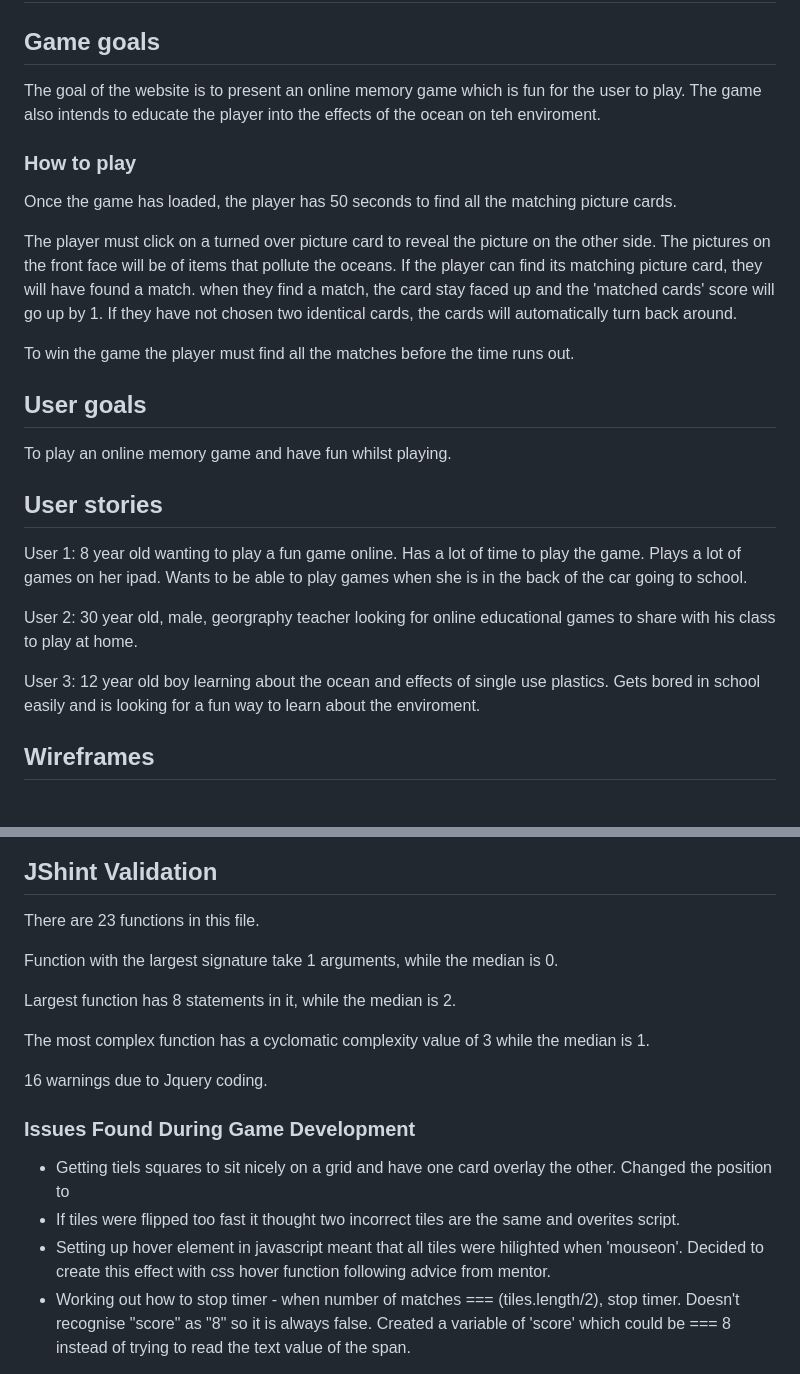
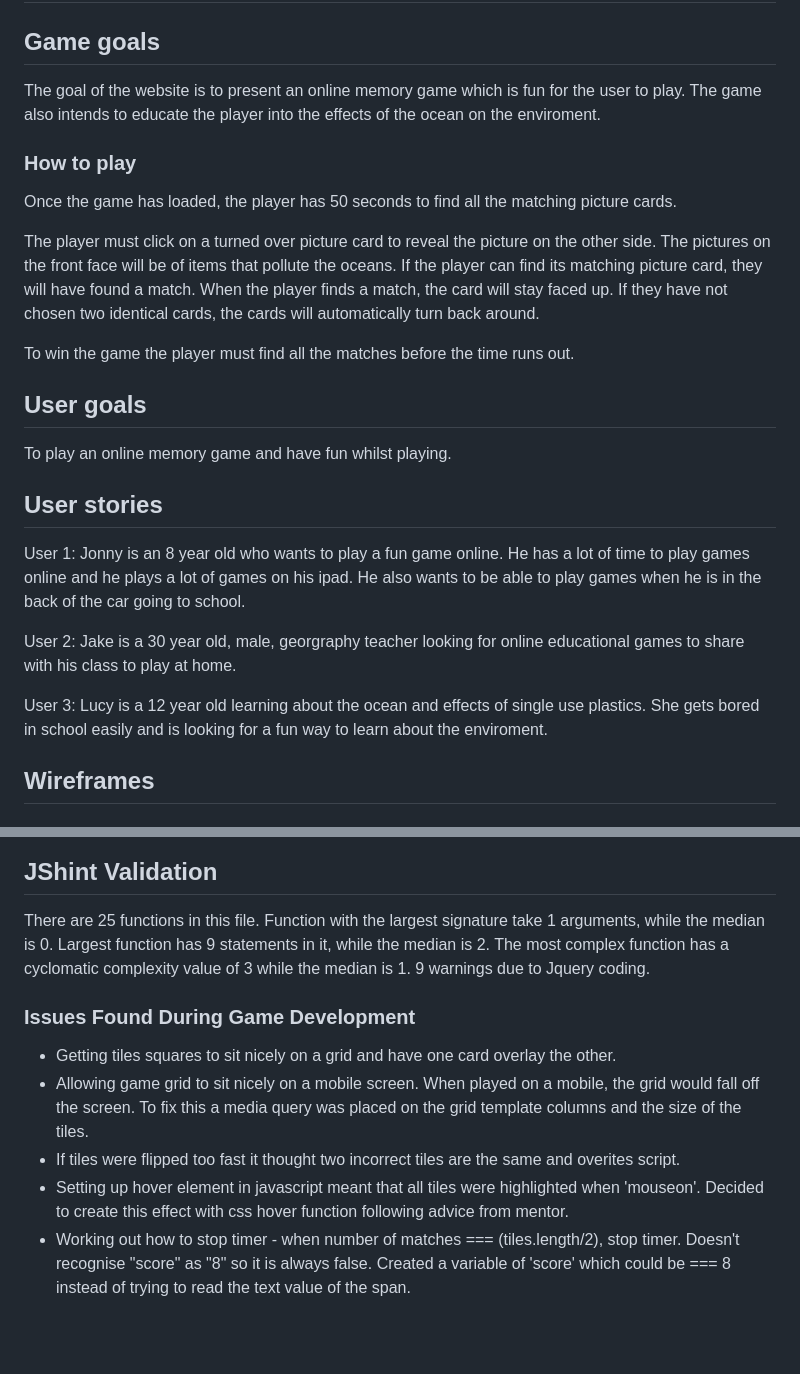
Before and after one commit to Code-Institute-Submissions/KJLuton-OceanClearUp_MemoryCardGame, a Markdown page: README.md, 2 parts joined by grey strips. Drawn GitHub-style; blank space fills up the shorter version.

```diff
--- a/README.md
+++ b/README.md
@@ -32,12 +32,12 @@ Disclaimer: This website has been built for entertainment and education purposes
 # UX
 
 ## Game goals
-The goal of the website is to present an online memory game which is fun for the user to play. The game also intends to educate the player into the effects of the ocean on teh enviroment.
+The goal of the website is to present an online memory game which is fun for the user to play. The game also intends to educate the player into the effects of the ocean on the enviroment.
 
 ### How to play
 Once the game has loaded, the player has 50 seconds to find all the matching picture cards.
 
-The player must click on a turned over picture card to reveal the picture on the other side. The pictures on the front face will be of items that pollute the oceans. If the player can find its matching picture card, they will have found a match. when they find a match, the card stay faced up and the 'matched cards' score will go up by 1. If they have not chosen two identical cards, the cards will automatically turn back around.
+The player must click on a turned over picture card to reveal the picture on the other side. The pictures on the front face will be of items that pollute the oceans. If the player can find its matching picture card, they will have found a match. When the player finds a match, the card will stay faced up. If they have not chosen two identical cards, the cards will automatically turn back around.
 
 To win the game the player must find all the matches before the time runs out.
 
@@ -47,13 +47,13 @@ To play an online memory game and have fun whilst playing.
 ## User stories
 
 User 1:
-8 year old wanting to play a fun game online. Has a lot of time to play the game. Plays a lot of games on her ipad. Wants to be able to play games when she is in the back of the car going to school.
+Jonny is an 8 year old who wants to play a fun game online. He has a lot of time to play games online and he plays a lot of games on his ipad. He also wants to be able to play games when he is in the back of the car going to school.
 
 User 2:
-30 year old, male, georgraphy teacher looking for online educational games to share with his class to play at home.
+Jake is a 30 year old, male, georgraphy teacher looking for online educational games to share with his class to play at home.
 
 User 3:
-12 year old boy learning about the ocean and effects of single use plastics. Gets bored in school easily and is looking for a fun way to learn about the enviroment.
+Lucy is a 12 year old learning about the ocean and effects of single use plastics. She gets bored in school easily and is looking for a fun way to learn about the enviroment.
 
 
 ## Wireframes
@@ -202,21 +210,18 @@ Due to using the Bootsrap plugin, I used the direct code tool to validate my CSS
 
 ## JShint Validation
 
-There are 23 functions in this file.
-
+There are 25 functions in this file.
 Function with the largest signature take 1 arguments, while the median is 0.
-
-Largest function has 8 statements in it, while the median is 2.
-
+Largest function has 9 statements in it, while the median is 2.
 The most complex function has a cyclomatic complexity value of 3 while the median is 1.
-
-16 warnings due to Jquery coding.
+9 warnings due to Jquery coding.
 
 ### Issues Found During Game Development
 
-- Getting tiels squares to sit nicely on a grid and have one card overlay the other. Changed the position to
+- Getting tiles squares to sit nicely on a grid and have one card overlay the other.
+- Allowing game grid to sit nicely on a mobile screen. When played on a mobile, the grid would fall off the screen. To fix this a media query was placed on the grid template columns and the size of the tiles.
 - If tiles were flipped too fast it thought two incorrect tiles are the same and overites script.
-- Setting up hover element in javascript meant that all tiles were hilighted when 'mouseon'. Decided to create this effect with css hover function following advice from mentor.
+- Setting up hover element in javascript meant that all tiles were highlighted when 'mouseon'. Decided to create this effect with css hover function following advice from mentor.
 - Working out how to stop timer - when number of matches === (tiles.length/2), stop timer. Doesn't recognise "score" as "8" so it is always false. Created a variable of 'score' which could be === 8 instead of trying to read the text value of the span.
 
 [Back to table of contents](#table-of-contents)
```
Also changed, not shown: other parts of README.md (+17 -9 lines), assets/images/readme_images/game-page.png (added), assets/images/readme_images/welcome-page.png (added), 1 other file.
